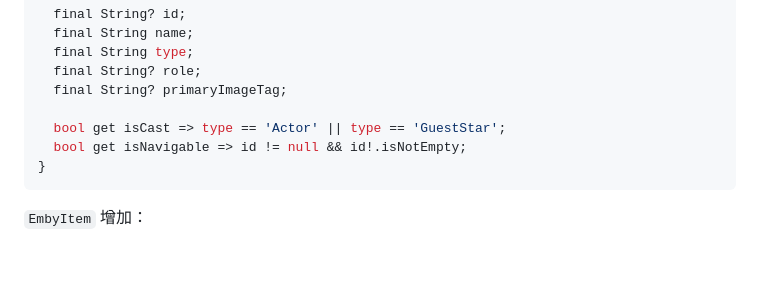
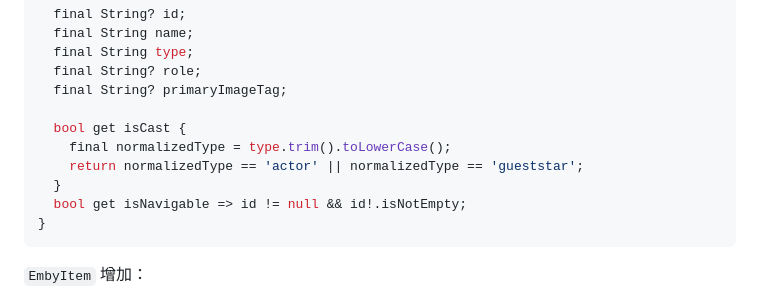
Before and after one commit to jsdfhasuh/emby_my_client, a Markdown page: docs/design/PEOPLE_AND_LIBRARY_NAVIGATION.md, the part around the change. Rendered like a GitHub page; blank space fills up the shorter version.

Commit message:
docs: align cast normalization example

````diff
--- a/docs/design/PEOPLE_AND_LIBRARY_NAVIGATION.md
+++ b/docs/design/PEOPLE_AND_LIBRARY_NAVIGATION.md
@@ -131,7 +131,10 @@ class EmbyPerson {
   final String? role;
   final String? primaryImageTag;
 
-  bool get isCast => type == 'Actor' || type == 'GuestStar';
+  bool get isCast {
+    final normalizedType = type.trim().toLowerCase();
+    return normalizedType == 'actor' || normalizedType == 'gueststar';
+  }
   bool get isNavigable => id != null && id!.isNotEmpty;
 }
 ```
````
